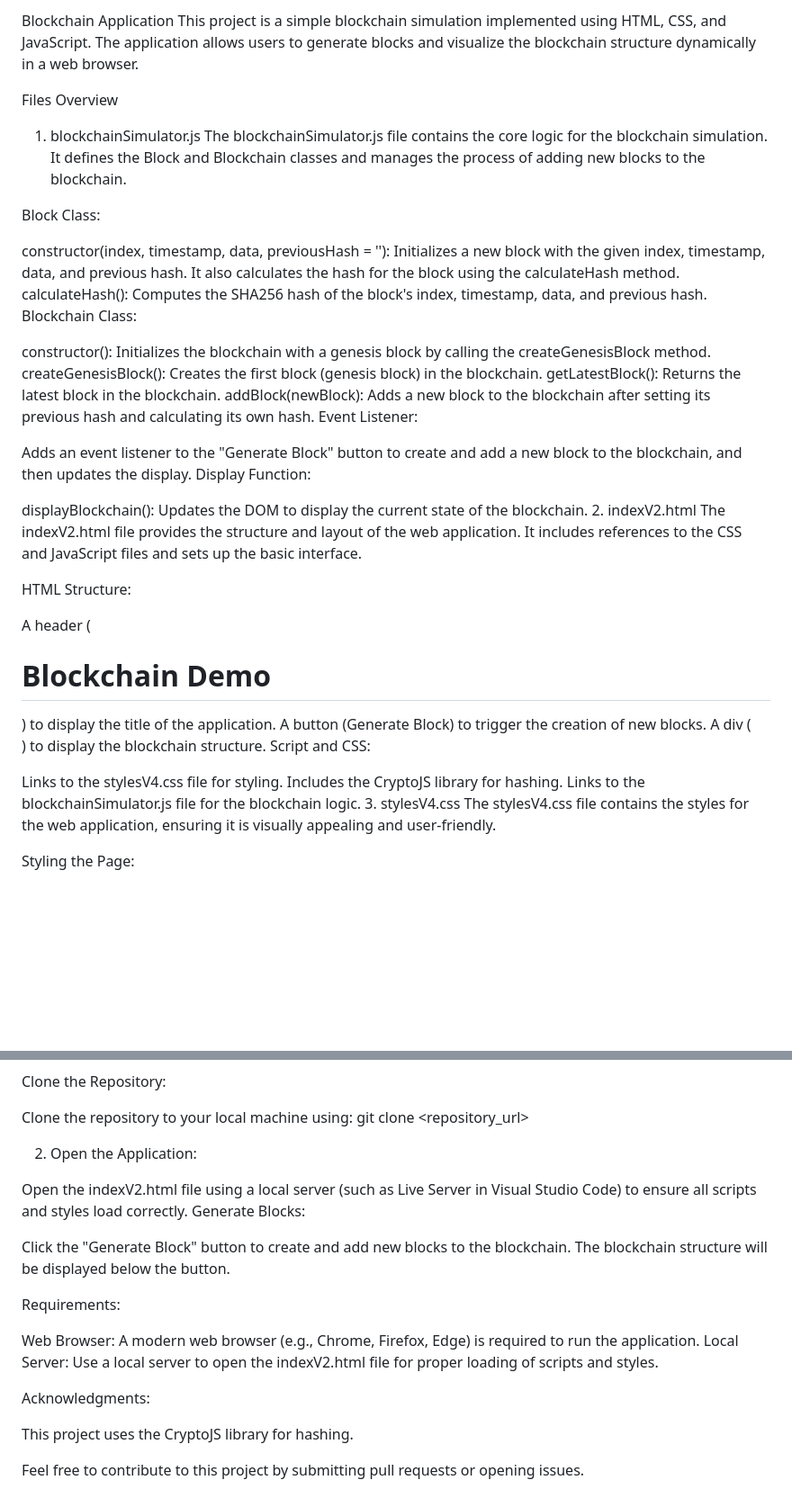
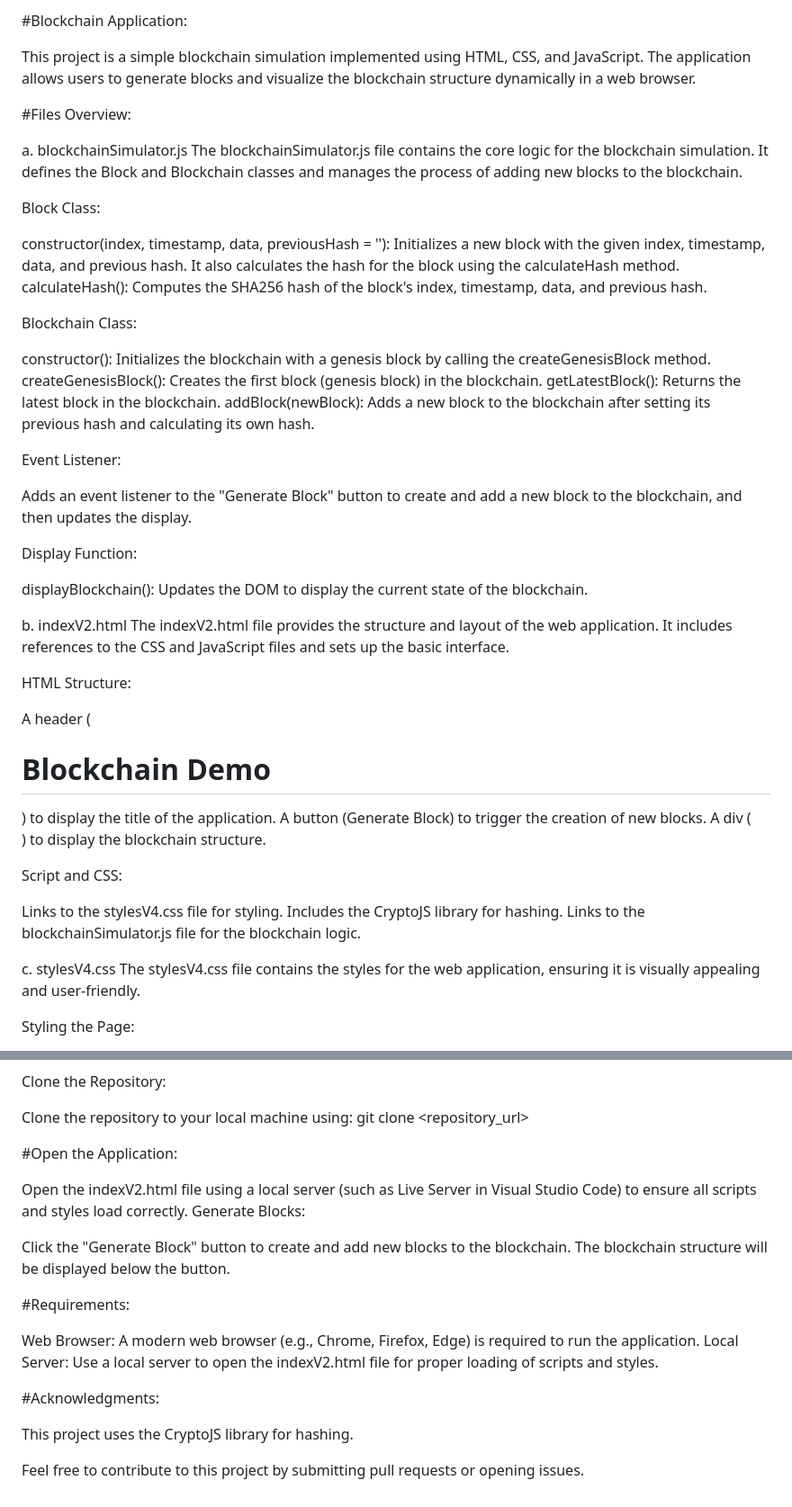
Before and after one commit to caio-videmelo/blockchain-for-starters, a Markdown page: README.md, 2 parts joined by grey strips. Shown at 90% size. Drawn GitHub-style; blank space fills up the shorter version.

```diff
--- a/README.md
+++ b/README.md
@@ -1,27 +1,33 @@
-Blockchain Application
+#Blockchain Application:
+
 This project is a simple blockchain simulation implemented using HTML, CSS, and JavaScript. The application allows users to generate blocks and visualize the blockchain structure dynamically in a web browser.
 
-Files Overview
-1. blockchainSimulator.js
+#Files Overview:
+
+a. blockchainSimulator.js
 The blockchainSimulator.js file contains the core logic for the blockchain simulation. It defines the Block and Blockchain classes and manages the process of adding new blocks to the blockchain.
 
 Block Class:
 
 constructor(index, timestamp, data, previousHash = ''): Initializes a new block with the given index, timestamp, data, and previous hash. It also calculates the hash for the block using the calculateHash method.
 calculateHash(): Computes the SHA256 hash of the block's index, timestamp, data, and previous hash.
+
 Blockchain Class:
 
 constructor(): Initializes the blockchain with a genesis block by calling the createGenesisBlock method.
 createGenesisBlock(): Creates the first block (genesis block) in the blockchain.
 getLatestBlock(): Returns the latest block in the blockchain.
 addBlock(newBlock): Adds a new block to the blockchain after setting its previous hash and calculating its own hash.
+
 Event Listener:
 
 Adds an event listener to the "Generate Block" button to create and add a new block to the blockchain, and then updates the display.
+
 Display Function:
 
 displayBlockchain(): Updates the DOM to display the current state of the blockchain.
-2. indexV2.html
+
+b. indexV2.html
 The indexV2.html file provides the structure and layout of the web application. It includes references to the CSS and JavaScript files and sets up the basic interface.
 
 HTML Structure:
@@ -29,12 +35,14 @@ HTML Structure:
 A header (<h1>Blockchain Demo</h1>) to display the title of the application.
 A button (<button id="generateBlockBtn">Generate Block</button>) to trigger the creation of new blocks.
 A div (<div id="blockchainDisplay"></div>) to display the blockchain structure.
+
 Script and CSS:
 
 Links to the stylesV4.css file for styling.
 Includes the CryptoJS library for hashing.
 Links to the blockchainSimulator.js file for the blockchain logic.
-3. stylesV4.css
+
+c. stylesV4.css
 The stylesV4.css file contains the styles for the web application, ensuring it is visually appealing and user-friendly.
 
 Styling the Page:
@@ -55,19 +63,19 @@ Clone the Repository:
 Clone the repository to your local machine using:
 git clone <repository_url>
 
-2. Open the Application:
+#Open the Application:
 
 Open the indexV2.html file using a local server (such as Live Server in Visual Studio Code) to ensure all scripts and styles load correctly.
 Generate Blocks:
 
 Click the "Generate Block" button to create and add new blocks to the blockchain. The blockchain structure will be displayed below the button.
 
-Requirements:
+#Requirements:
 
 Web Browser: A modern web browser (e.g., Chrome, Firefox, Edge) is required to run the application.
 Local Server: Use a local server to open the indexV2.html file for proper loading of scripts and styles.
 
-Acknowledgments:
+#Acknowledgments:
 
 This project uses the CryptoJS library for hashing.
 
```
